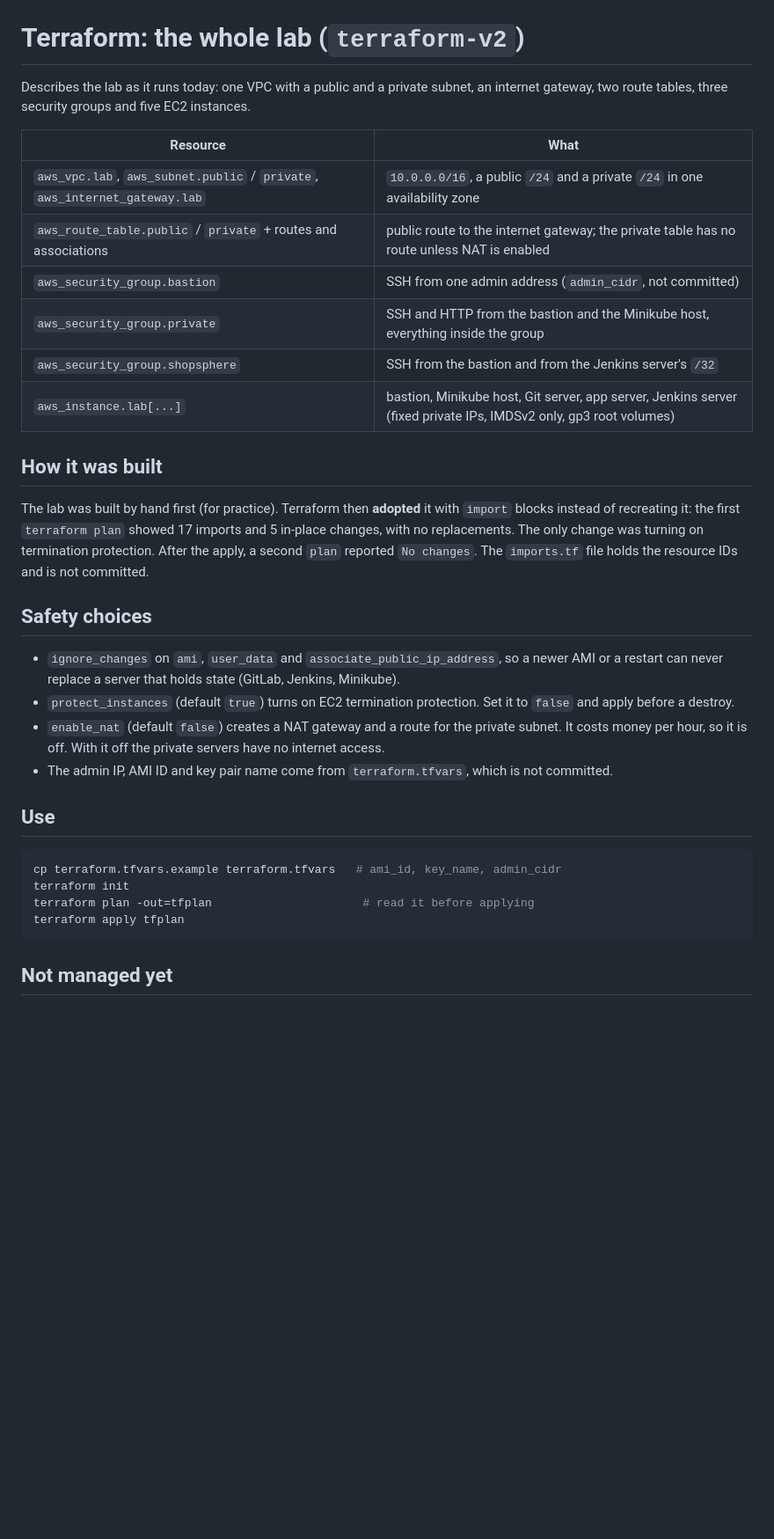
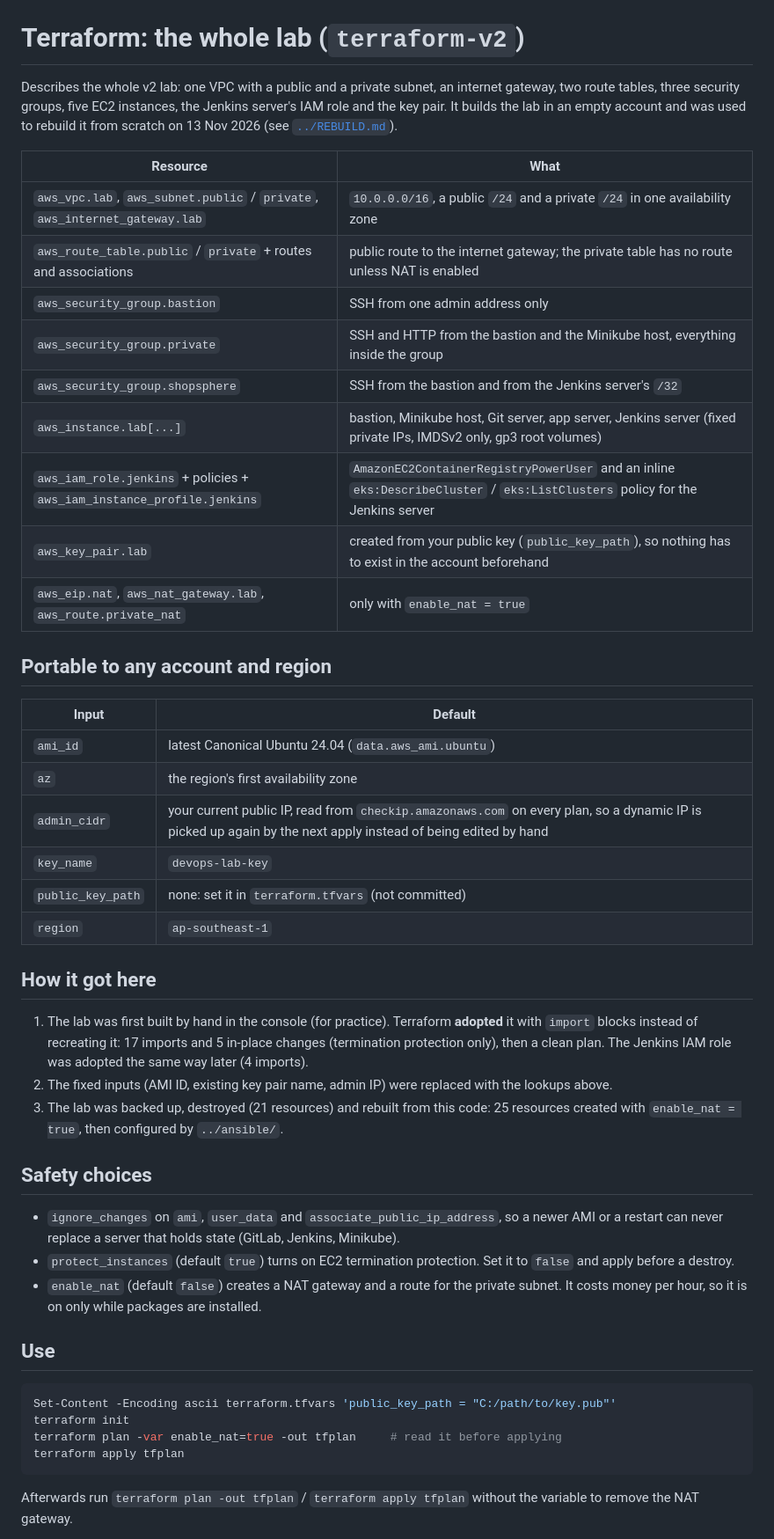
Before and after one commit to Aakash17-hub/devops-lab-infra, a Markdown page: terraform-v2/README.md, the part around one of its changes. Shown at 88% size. Rendered like a GitHub page; blank space fills up the shorter version.

````diff
--- a/terraform-v2/README.md
+++ b/terraform-v2/README.md
@@ -1,39 +1,55 @@
 # Terraform: the whole lab (`terraform-v2`)
 
-Describes the lab as it runs today: one VPC with a public and a private subnet, an internet gateway,
-two route tables, three security groups and five EC2 instances.
+Describes the whole v2 lab: one VPC with a public and a private subnet, an internet gateway, two route tables,
+three security groups, five EC2 instances, the Jenkins server's IAM role and the key pair. It builds the lab in
+an empty account and was used to rebuild it from scratch on 13 Nov 2026 (see [`../REBUILD.md`](../REBUILD.md)).
 
 | Resource | What |
 |---|---|
 | `aws_vpc.lab`, `aws_subnet.public` / `private`, `aws_internet_gateway.lab` | `10.0.0.0/16`, a public `/24` and a private `/24` in one availability zone |
 | `aws_route_table.public` / `private` + routes and associations | public route to the internet gateway; the private table has no route unless NAT is enabled |
-| `aws_security_group.bastion` | SSH from one admin address (`admin_cidr`, not committed) |
+| `aws_security_group.bastion` | SSH from one admin address only |
 | `aws_security_group.private` | SSH and HTTP from the bastion and the Minikube host, everything inside the group |
 | `aws_security_group.shopsphere` | SSH from the bastion and from the Jenkins server's `/32` |
 | `aws_instance.lab[...]` | bastion, Minikube host, Git server, app server, Jenkins server (fixed private IPs, IMDSv2 only, gp3 root volumes) |
+| `aws_iam_role.jenkins` + policies + `aws_iam_instance_profile.jenkins` | `AmazonEC2ContainerRegistryPowerUser` and an inline `eks:DescribeCluster` / `eks:ListClusters` policy for the Jenkins server |
+| `aws_key_pair.lab` | created from your public key (`public_key_path`), so nothing has to exist in the account beforehand |
+| `aws_eip.nat`, `aws_nat_gateway.lab`, `aws_route.private_nat` | only with `enable_nat = true` |
 
-## How it was built
+## Portable to any account and region
 
-The lab was built by hand first (for practice). Terraform then **adopted** it with `import` blocks instead of recreating it:
-the first `terraform plan` showed 17 imports and 5 in-place changes, with no replacements. The only change was turning on
-termination protection. After the apply, a second `plan` reported `No changes`. The `imports.tf` file holds the resource IDs
-and is not committed.
+| Input | Default |
+|---|---|
+| `ami_id` | latest Canonical Ubuntu 24.04 (`data.aws_ami.ubuntu`) |
+| `az` | the region's first availability zone |
+| `admin_cidr` | your current public IP, read from `checkip.amazonaws.com` on every plan, so a dynamic IP is picked up again by the next apply instead of being edited by hand |
+| `key_name` | `devops-lab-key` |
+| `public_key_path` | none: set it in `terraform.tfvars` (not committed) |
+| `region` | `ap-southeast-1` |
+
+## How it got here
+
+1. The lab was first built by hand in the console (for practice). Terraform **adopted** it with `import` blocks
+   instead of recreating it: 17 imports and 5 in-place changes (termination protection only), then a clean plan.
+   The Jenkins IAM role was adopted the same way later (4 imports).
+2. The fixed inputs (AMI ID, existing key pair name, admin IP) were replaced with the lookups above.
+3. The lab was backed up, destroyed (21 resources) and rebuilt from this code: 25 resources created with
+   `enable_nat = true`, then configured by `../ansible/`.
 
 ## Safety choices
 
 - `ignore_changes` on `ami`, `user_data` and `associate_public_ip_address`, so a newer AMI or a restart can never replace a server that holds state (GitLab, Jenkins, Minikube).
 - `protect_instances` (default `true`) turns on EC2 termination protection. Set it to `false` and apply before a destroy.
-- `enable_nat` (default `false`) creates a NAT gateway and a route for the private subnet. It costs money per hour, so it is off. With it off the private servers have no internet access.
-- The admin IP, AMI ID and key pair name come from `terraform.tfvars`, which is not committed.
+- `enable_nat` (default `false`) creates a NAT gateway and a route for the private subnet. It costs money per hour, so it is on only while packages are installed.
 
 ## Use
 
-```bash
-cp terraform.tfvars.example terraform.tfvars   # ami_id, key_name, admin_cidr
+```powershell
+Set-Content -Encoding ascii terraform.tfvars 'public_key_path = "C:/path/to/key.pub"'
 terraform init
-terraform plan -out=tfplan                      # read it before applying
+terraform plan -var enable_nat=true -out tfplan     # read it before applying
 terraform apply tfplan
 ```
 
-## Not managed yet
+Afterwards run `terraform plan -out tfplan` / `terraform apply tfplan` without the variable to remove the NAT gateway.
 
````
Also changed, not shown: other parts of terraform-v2/README.md (+12 -8 lines), README.md (+34 -4 lines), REBUILD.md (added, +257 -0 lines), docs/screenshots/v2/07-ansible-rebuild-idempotent.png (added), docs/screenshots/v2/08-rebuild-slack-alert.png (added).
